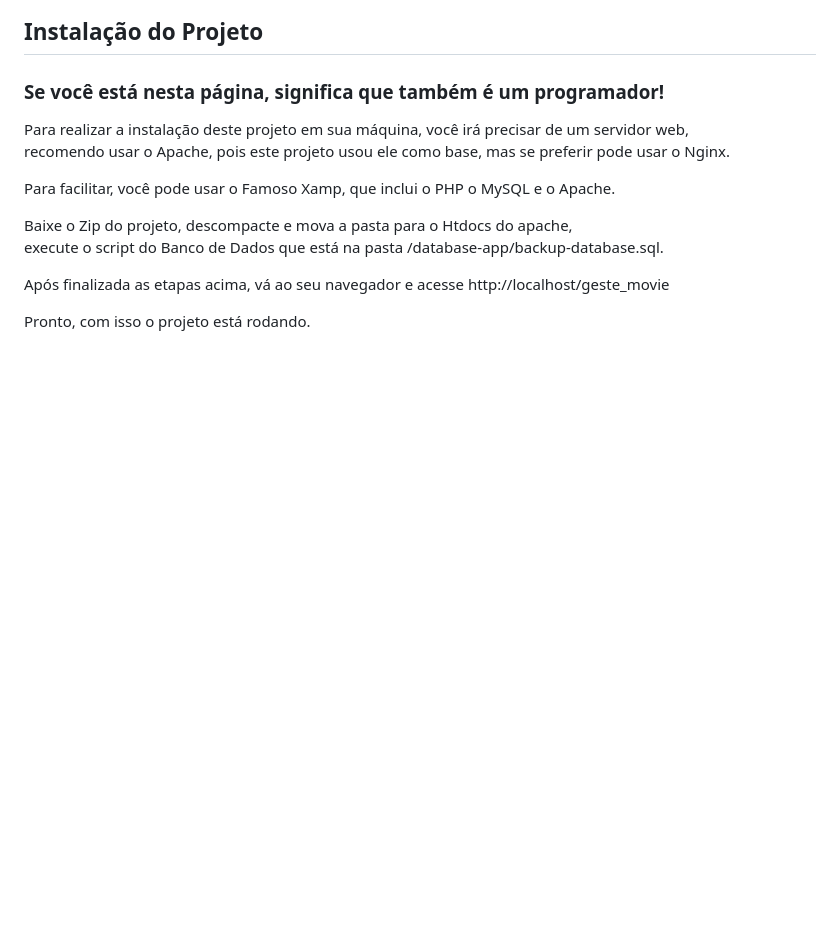
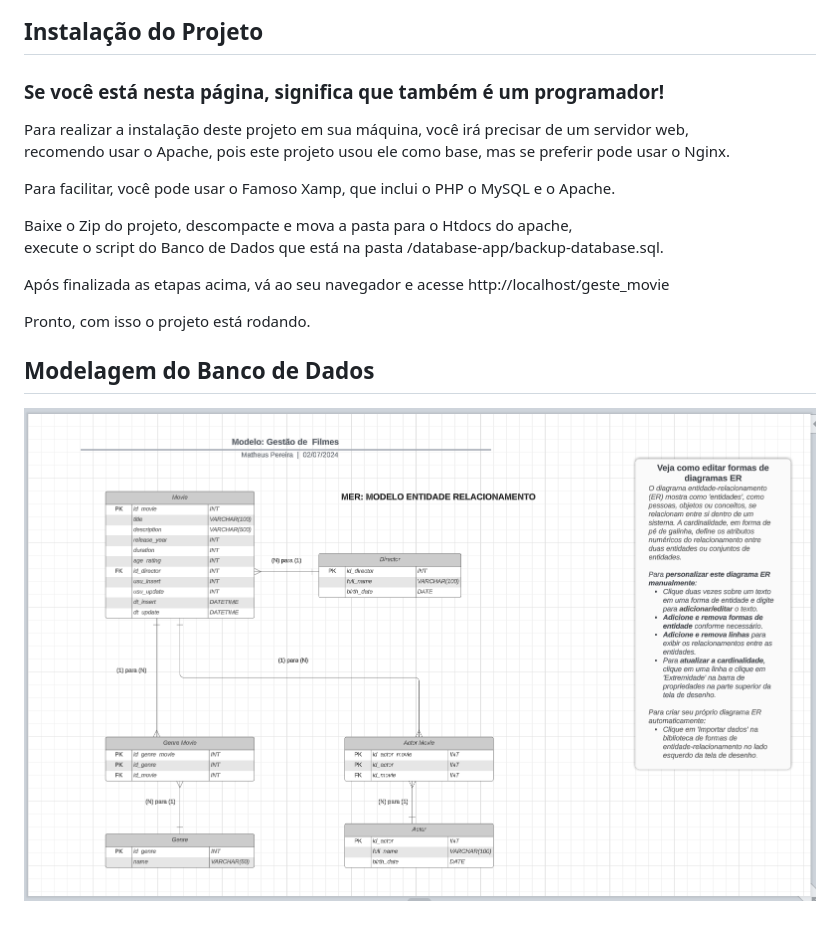
Before and after one commit to am-matheusoliveira/geste-movie, a Markdown page: README.md, the part around the change. GitHub-like rendering; blank space fills up the shorter version.

```diff
--- a/README.md
+++ b/README.md
@@ -66,3 +66,7 @@ execute o script do Banco de Dados que está na pasta /database-app/backup-datab
 Após finalizada as etapas acima, vá ao seu navegador e acesse http://localhost/geste_movie <br />
 
 Pronto, com isso o projeto está rodando. <br />
+
+
+## Modelagem do Banco de Dados
+![Modelagem do Banco de Dados](https://github.com/am-matheusoliveira/geste-movie/blob/main/database-app/LucidChart%20Modelagem%20do%20Banco.png)
```
